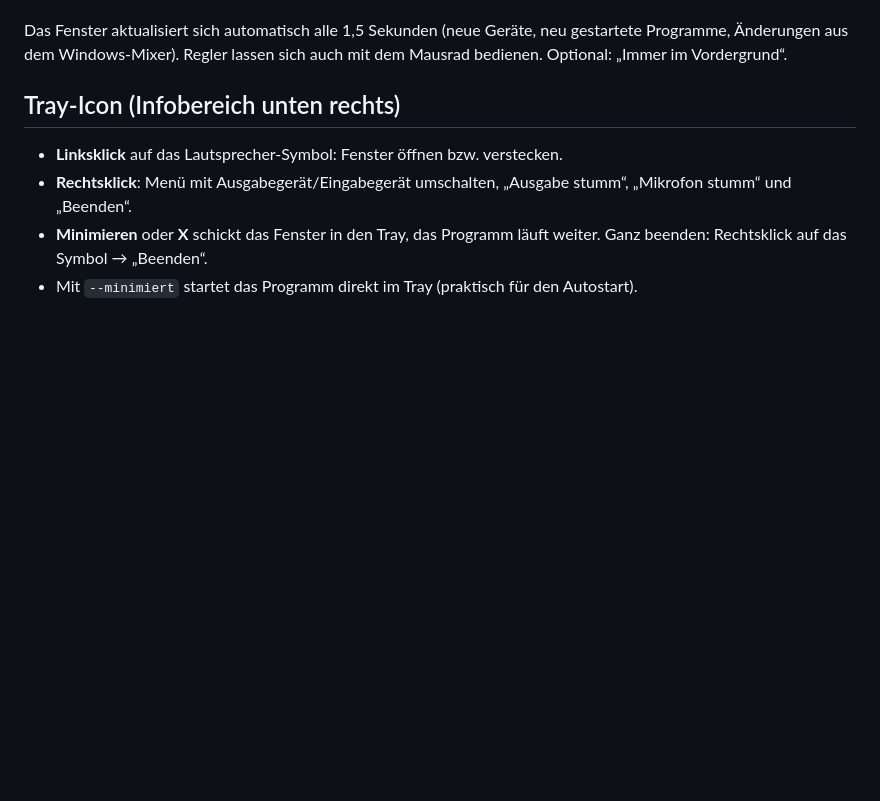
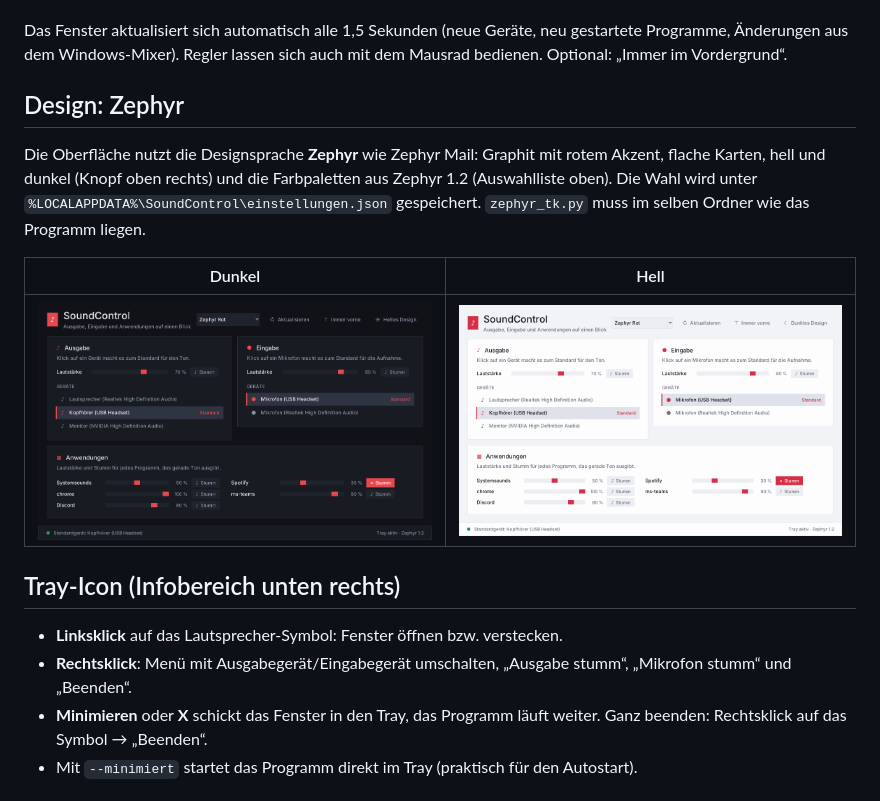
Before and after one commit to robfich/soundcontrol, a Markdown page: README.md, the part around the change. Drawn GitHub-style; pictures changed too: docs/soundcontrol_dark.png (added), docs/soundcontrol_light.png (added); blank space fills up the shorter version.

```diff
--- a/README.md
+++ b/README.md
@@ -12,6 +12,17 @@ Einfache Soundsteuerung für Windows – alles in **einem Fenster**, ohne Scroll
 Das Fenster aktualisiert sich automatisch alle 1,5 Sekunden (neue Geräte,
 neu gestartete Programme, Änderungen aus dem Windows-Mixer). Regler lassen sich
 auch mit dem Mausrad bedienen. Optional: „Immer im Vordergrund“.
+
+## Design: Zephyr
+
+Die Oberfläche nutzt die Designsprache **Zephyr** wie Zephyr Mail: Graphit mit rotem Akzent, flache Karten,
+hell und dunkel (Knopf oben rechts) und die Farbpaletten aus Zephyr 1.2 (Auswahlliste oben).
+Die Wahl wird unter `%LOCALAPPDATA%\SoundControl\einstellungen.json` gespeichert.
+`zephyr_tk.py` muss im selben Ordner wie das Programm liegen.
+
+| Dunkel | Hell |
+|---|---|
+| ![SoundControl dunkel](docs/soundcontrol_dark.png) | ![SoundControl hell](docs/soundcontrol_light.png) |
 
 ## Tray-Icon (Infobereich unten rechts)
 
```
Also changed, not shown: 2 other files.
